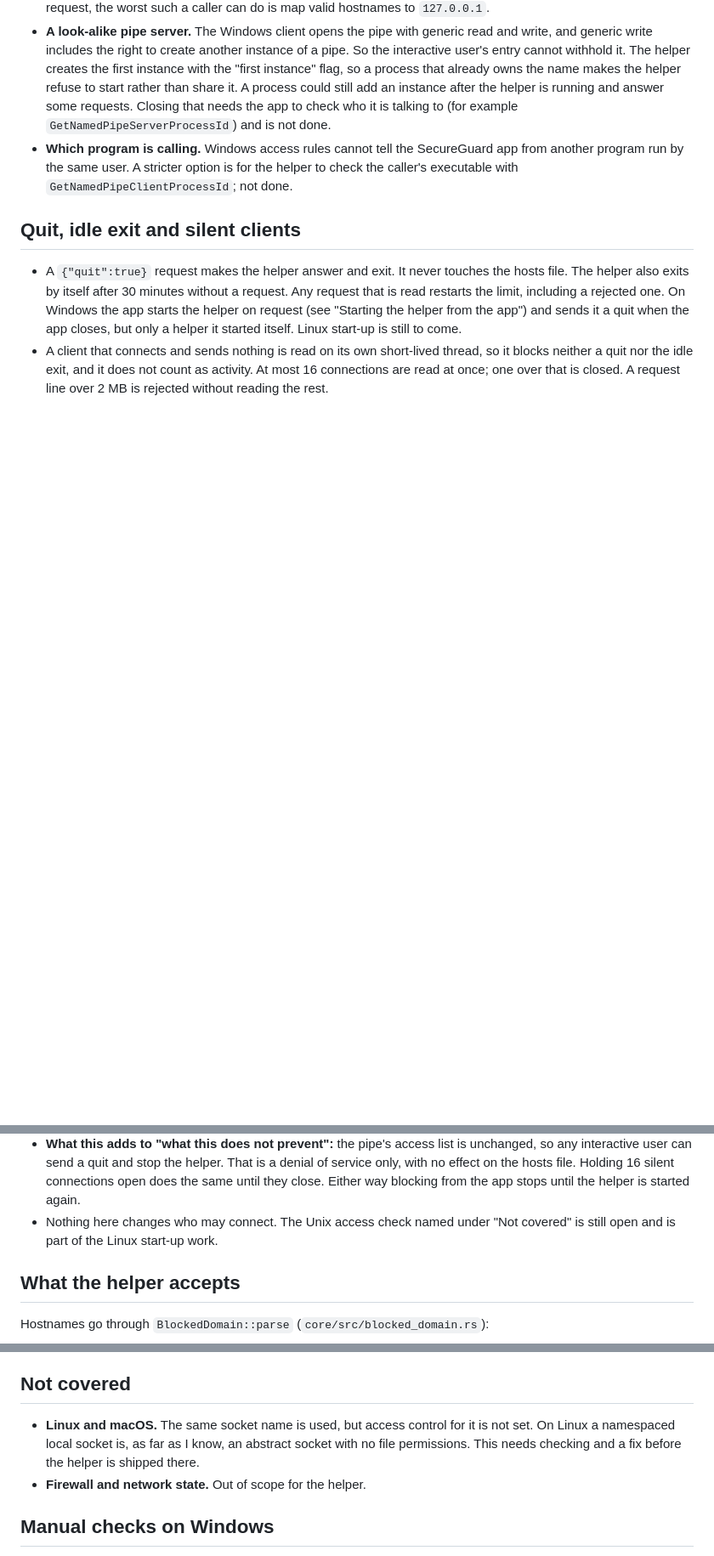
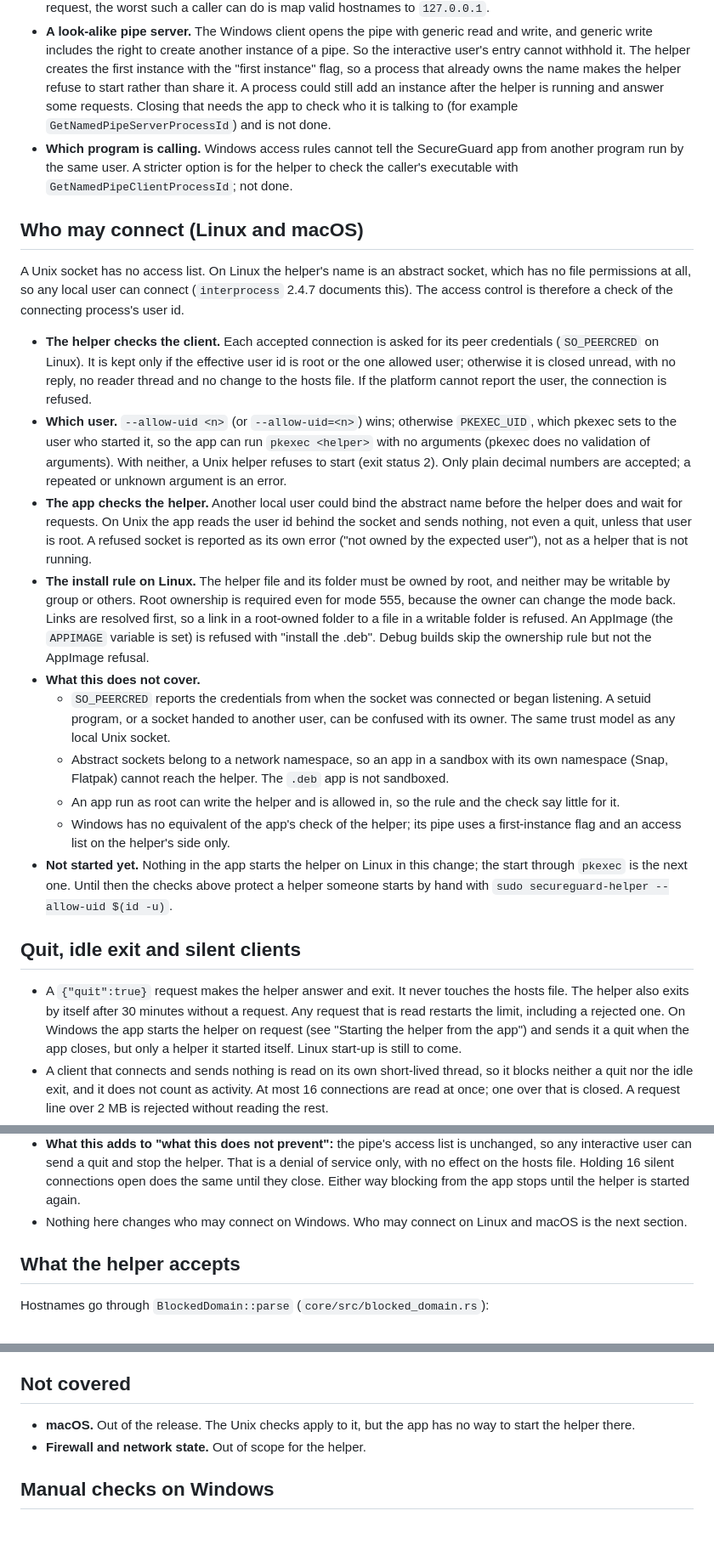
Before and after one commit to Dhruv0306/SecureGuard-Clients, a Markdown page: docs/helper-security-model.md, 3 parts joined by grey strips. Shown at 85% size. Drawn GitHub-style; blank space fills up the shorter version.

```diff
--- a/docs/helper-security-model.md
+++ b/docs/helper-security-model.md
@@ -44,6 +44,44 @@ and the helper were both elevated (confirmed by testing both ways).
   another program run by the same user. A stricter option is for the helper to check the
   caller's executable with `GetNamedPipeClientProcessId`; not done.
 
+## Who may connect (Linux and macOS)
+
+A Unix socket has no access list. On Linux the helper's name is an abstract socket, which has no
+file permissions at all, so any local user can connect (`interprocess` 2.4.7 documents this).
+The access control is therefore a check of the connecting process's user id.
+
+- **The helper checks the client.** Each accepted connection is asked for its peer credentials
+  (`SO_PEERCRED` on Linux). It is kept only if the effective user id is root or the one allowed
+  user; otherwise it is closed unread, with no reply, no reader thread and no change to the
+  hosts file. If the platform cannot report the user, the connection is refused.
+- **Which user.** `--allow-uid <n>` (or `--allow-uid=<n>`) wins; otherwise `PKEXEC_UID`, which
+  pkexec sets to the user who started it, so the app can run `pkexec <helper>` with no arguments
+  (pkexec does no validation of arguments). With neither, a Unix helper refuses to start (exit
+  status 2). Only plain decimal numbers are accepted; a repeated or unknown argument is an error.
+- **The app checks the helper.** Another local user could bind the abstract name before the
+  helper does and wait for requests. On Unix the app reads the user id behind the socket and
+  sends nothing, not even a quit, unless that user is root. A refused socket is reported as its
+  own error ("not owned by the expected user"), not as a helper that is not running.
+- **The install rule on Linux.** The helper file and its folder must be owned by root, and
+  neither may be writable by group or others. Root ownership is required even for mode 555,
+  because the owner can change the mode back. Links are resolved first, so a link in a root-owned
+  folder to a file in a writable folder is refused. An AppImage (the `APPIMAGE` variable is set)
+  is refused with "install the .deb". Debug builds skip the ownership rule but not the AppImage
+  refusal.
+- **What this does not cover.**
+  - `SO_PEERCRED` reports the credentials from when the socket was connected or began listening.
+    A setuid program, or a socket handed to another user, can be confused with its owner. The same
+    trust model as any local Unix socket.
+  - Abstract sockets belong to a network namespace, so an app in a sandbox with its own namespace
+    (Snap, Flatpak) cannot reach the helper. The `.deb` app is not sandboxed.
+  - An app run as root can write the helper and is allowed in, so the rule and the check say
+    little for it.
+  - Windows has no equivalent of the app's check of the helper; its pipe uses a first-instance
+    flag and an access list on the helper's side only.
+- **Not started yet.** Nothing in the app starts the helper on Linux in this change; the start
+  through `pkexec` is the next one. Until then the checks above protect a helper someone starts by
+  hand with `sudo secureguard-helper --allow-uid $(id -u)`.
+
 ## Quit, idle exit and silent clients
 
 - A `{"quit":true}` request makes the helper answer and exit. It never touches the hosts file.
@@ -59,8 +97,8 @@ and the helper were both elevated (confirmed by testing both ways).
   interactive user can send a quit and stop the helper. That is a denial of service only, with no
   effect on the hosts file. Holding 16 silent connections open does the same until they close.
   Either way blocking from the app stops until the helper is started again.
-- Nothing here changes who may connect. The Unix access check named under "Not covered" is still
-  open and is part of the Linux start-up work.
+- Nothing here changes who may connect on Windows. Who may connect on Linux and macOS is the next
+  section.
 
 ## What the helper accepts
 
@@ -115,9 +153,8 @@ does not re-validate.
 
 ## Not covered
 
-- **Linux and macOS.** The same socket name is used, but access control for it is not
-  set. On Linux a namespaced local socket is, as far as I know, an abstract socket with
-  no file permissions. This needs checking and a fix before the helper is shipped there.
+- **macOS.** Out of the release. The Unix checks apply to it, but the app has no way to start
+  the helper there.
 - **Firewall and network state.** Out of scope for the helper.
 
 ## Manual checks on Windows
```
Also changed, not shown: CHANGELOG.md (+5 -0 lines), docs/phase5-helper-release-design.md (+23 -6 lines).
